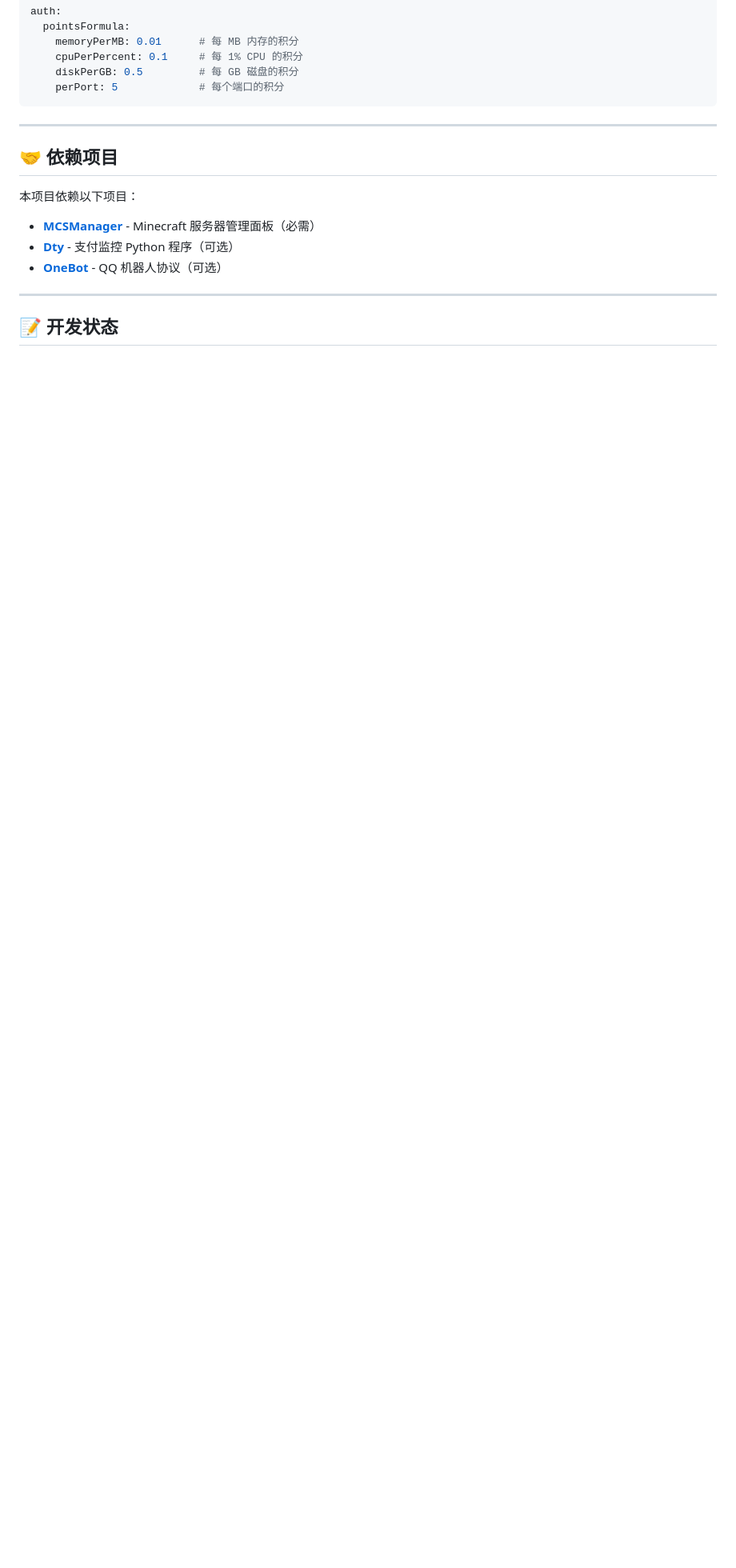
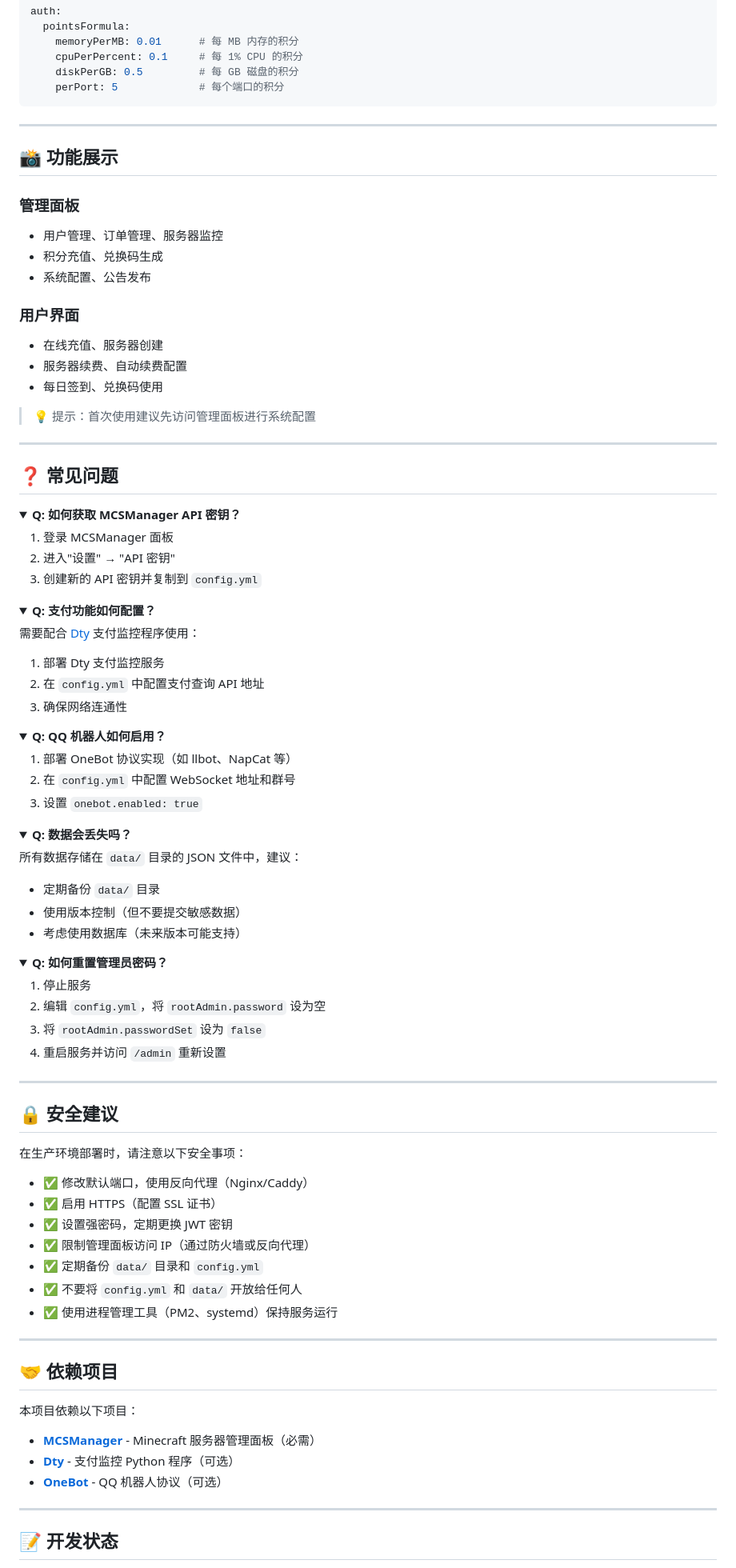
Before and after one commit to kqjs5174/Wmp, a Markdown page: README.md, the part around one of its changes. Shown at 80% size. GitHub-like rendering; folded sections open; blank space fills up the shorter version.

Commit message:
Enhance README with features, FAQs, and security tips
Added features showcase, FAQs, and security recommendations to README.

```diff
--- a/README.md
+++ b/README.md
@@ -172,6 +172,83 @@ auth:
 
 ---
 
+## 📸 功能展示
+
+### 管理面板
+- 用户管理、订单管理、服务器监控
+- 积分充值、兑换码生成
+- 系统配置、公告发布
+
+### 用户界面
+- 在线充值、服务器创建
+- 服务器续费、自动续费配置
+- 每日签到、兑换码使用
+
+> 💡 提示：首次使用建议先访问管理面板进行系统配置
+
+---
+
+## ❓ 常见问题
+
+<details>
+<summary><b>Q: 如何获取 MCSManager API 密钥？</b></summary>
+
+1. 登录 MCSManager 面板
+2. 进入"设置" → "API 密钥"
+3. 创建新的 API 密钥并复制到 `config.yml`
+</details>
+
+<details>
+<summary><b>Q: 支付功能如何配置？</b></summary>
+
+需要配合 [Dty](https://github.com/kqjs5174/Dty) 支付监控程序使用：
+1. 部署 Dty 支付监控服务
+2. 在 `config.yml` 中配置支付查询 API 地址
+3. 确保网络连通性
+</details>
+
+<details>
+<summary><b>Q: QQ 机器人如何启用？</b></summary>
+
+1. 部署 OneBot 协议实现（如 llbot、NapCat 等）
+2. 在 `config.yml` 中配置 WebSocket 地址和群号
+3. 设置 `onebot.enabled: true`
+</details>
+
+<details>
+<summary><b>Q: 数据会丢失吗？</b></summary>
+
+所有数据存储在 `data/` 目录的 JSON 文件中，建议：
+- 定期备份 `data/` 目录
+- 使用版本控制（但不要提交敏感数据）
+- 考虑使用数据库（未来版本可能支持）
+</details>
+
+<details>
+<summary><b>Q: 如何重置管理员密码？</b></summary>
+
+1. 停止服务
+2. 编辑 `config.yml`，将 `rootAdmin.password` 设为空
+3. 将 `rootAdmin.passwordSet` 设为 `false`
+4. 重启服务并访问 `/admin` 重新设置
+</details>
+
+---
+
+## 🔒 安全建议
+
+在生产环境部署时，请注意以下安全事项：
+
+- ✅ 修改默认端口，使用反向代理（Nginx/Caddy）
+- ✅ 启用 HTTPS（配置 SSL 证书）
+- ✅ 设置强密码，定期更换 JWT 密钥
+- ✅ 限制管理面板访问 IP（通过防火墙或反向代理）
+- ✅ 定期备份 `data/` 目录和 `config.yml`
+- ✅ 不要将 `config.yml` 和 `data/` 开放给任何人
+- ✅ 使用进程管理工具（PM2、systemd）保持服务运行
+
+---
+
 ## 🤝 依赖项目
 
 本项目依赖以下项目：
```
Also changed, not shown: other parts of README.md (+8 -1 lines).
